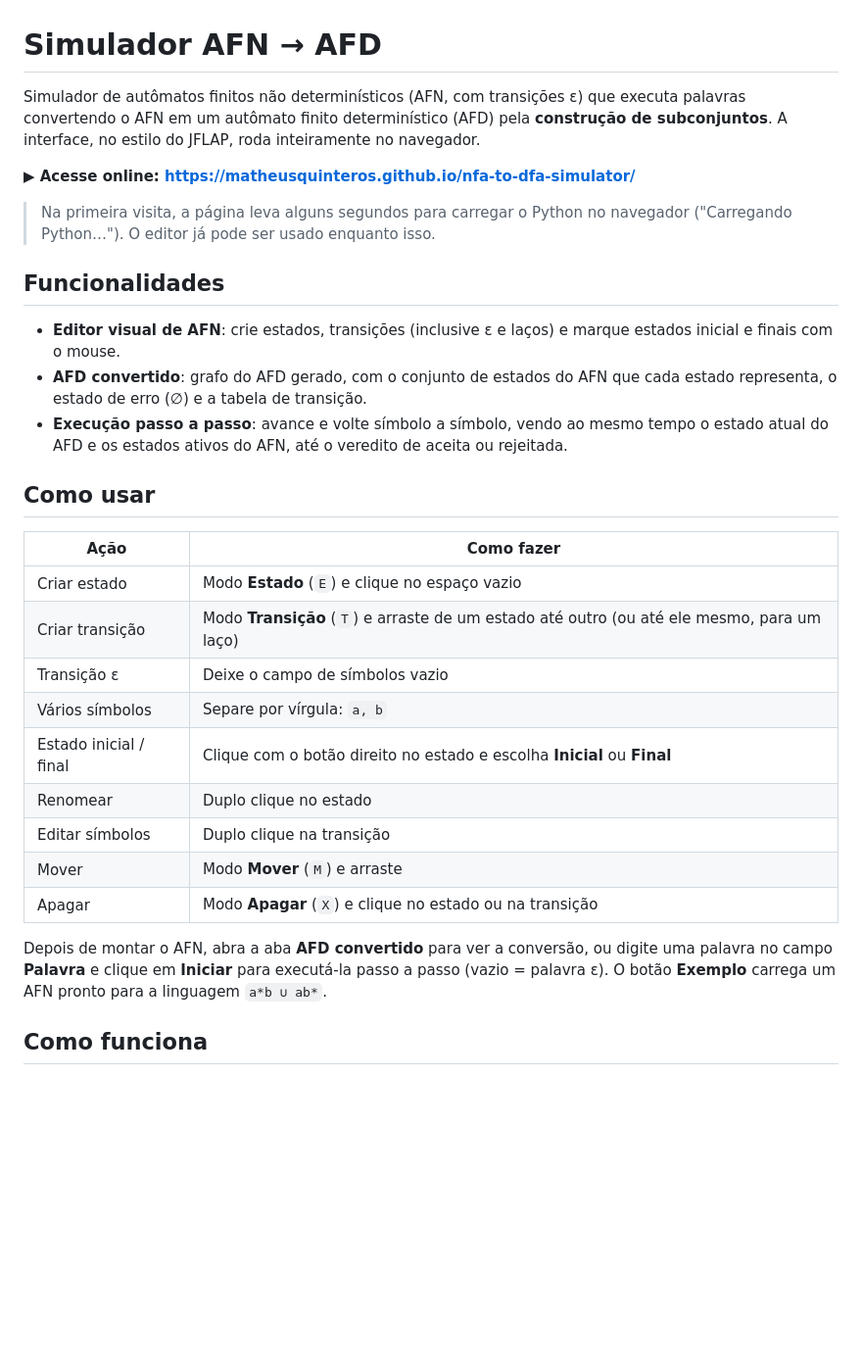
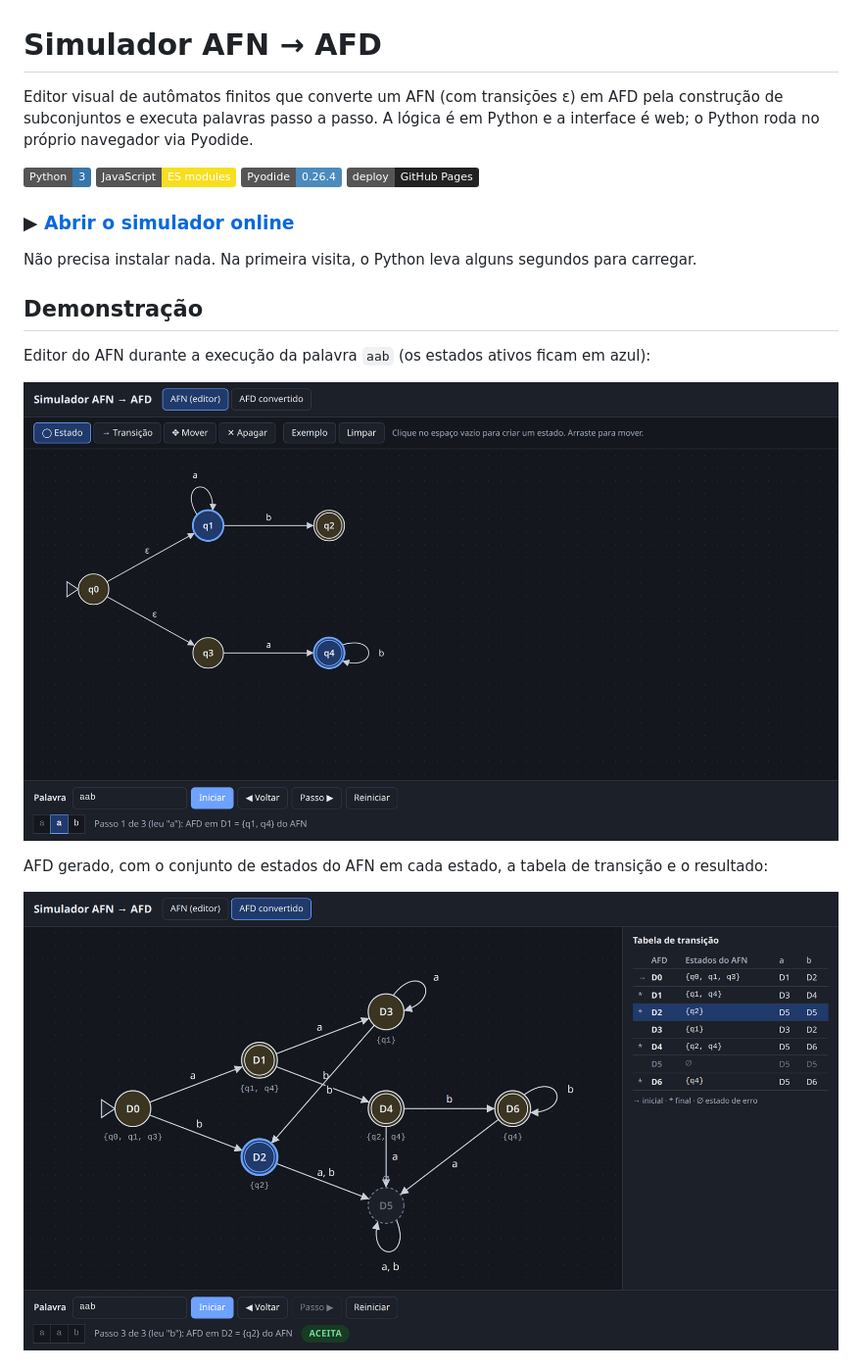
Before and after one commit to MatheusQuinteros/nfa-to-dfa-simulator, a Markdown page: README.md, the part around one of its changes. Shown at 98% size. GitHub-like rendering; pictures changed too: docs/img/afd-convertido.png (added), docs/img/afn-editor.png (added); badges without logos; blank space fills up the shorter version.

```diff
--- a/README.md
+++ b/README.md
@@ -1,40 +1,25 @@
 # Simulador AFN → AFD
 
-Simulador de autômatos finitos não determinísticos (AFN, com transições ε) que executa palavras
-convertendo o AFN em um autômato finito determinístico (AFD) pela **construção de subconjuntos**.
-A interface, no estilo do JFLAP, roda inteiramente no navegador.
+Editor visual de autômatos finitos que converte um AFN (com transições ε) em AFD pela construção de
+subconjuntos e executa palavras passo a passo. A lógica é em Python e a interface é web; o Python roda
+no próprio navegador via Pyodide.
 
-**▶ Acesse online: https://matheusquinteros.github.io/nfa-to-dfa-simulator/**
+![Python](https://img.shields.io/badge/Python-3-3776AB?logo=python&logoColor=white)
+![JavaScript](https://img.shields.io/badge/JavaScript-ES_modules-F7DF1E?logo=javascript&logoColor=black)
+![Pyodide](https://img.shields.io/badge/Pyodide-0.26.4-4B8BBE)
+![GitHub Pages](https://img.shields.io/badge/deploy-GitHub_Pages-222?logo=github)
 
-> Na primeira visita, a página leva alguns segundos para carregar o Python no navegador
-> ("Carregando Python…"). O editor já pode ser usado enquanto isso.
+### ▶ [Abrir o simulador online](https://matheusquinteros.github.io/nfa-to-dfa-simulator/)
 
-## Funcionalidades
+Não precisa instalar nada. Na primeira visita, o Python leva alguns segundos para carregar.
 
-- **Editor visual de AFN**: crie estados, transições (inclusive ε e laços) e marque estados
-  inicial e finais com o mouse.
-- **AFD convertido**: grafo do AFD gerado, com o conjunto de estados do AFN que cada estado
-  representa, o estado de erro (∅) e a tabela de transição.
-- **Execução passo a passo**: avance e volte símbolo a símbolo, vendo ao mesmo tempo o estado
-  atual do AFD e os estados ativos do AFN, até o veredito de aceita ou rejeitada.
+## Demonstração
 
-## Como usar
+Editor do AFN durante a execução da palavra `aab` (os estados ativos ficam em azul):
 
-| Ação | Como fazer |
-| --- | --- |
-| Criar estado | Modo **Estado** (`E`) e clique no espaço vazio |
-| Criar transição | Modo **Transição** (`T`) e arraste de um estado até outro (ou até ele mesmo, para um laço) |
-| Transição ε | Deixe o campo de símbolos vazio |
-| Vários símbolos | Separe por vírgula: `a, b` |
-| Estado inicial / final | Clique com o botão direito no estado e escolha **Inicial** ou **Final** |
-| Renomear | Duplo clique no estado |
-| Editar símbolos | Duplo clique na transição |
-| Mover | Modo **Mover** (`M`) e arraste |
-| Apagar | Modo **Apagar** (`X`) e clique no estado ou na transição |
+![Editor do AFN durante a execução da palavra "aab"](docs/img/afn-editor.png)
 
-Depois de montar o AFN, abra a aba **AFD convertido** para ver a conversão, ou digite uma palavra
-no campo **Palavra** e clique em **Iniciar** para executá-la passo a passo (vazio = palavra ε).
-O botão **Exemplo** carrega um AFN pronto para a linguagem `a*b ∪ ab*`.
+AFD gerado, com o conjunto de estados do AFN em cada estado, a tabela de transição e o resultado:
 
-## Como funciona
+![AFD convertido com tabela de transição e palavra aceita](docs/img/afd-convertido.png)
 
```
Also changed, not shown: other parts of README.md (+99 -33 lines).
